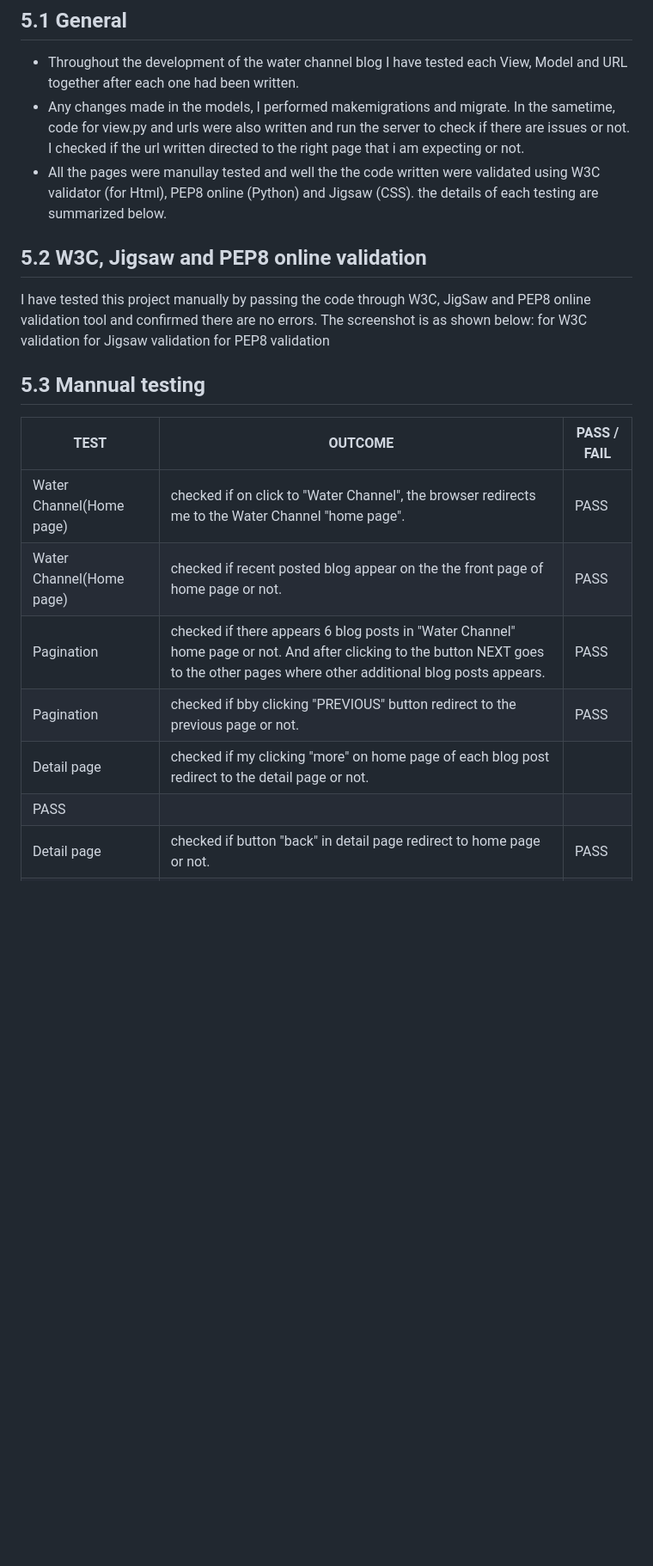
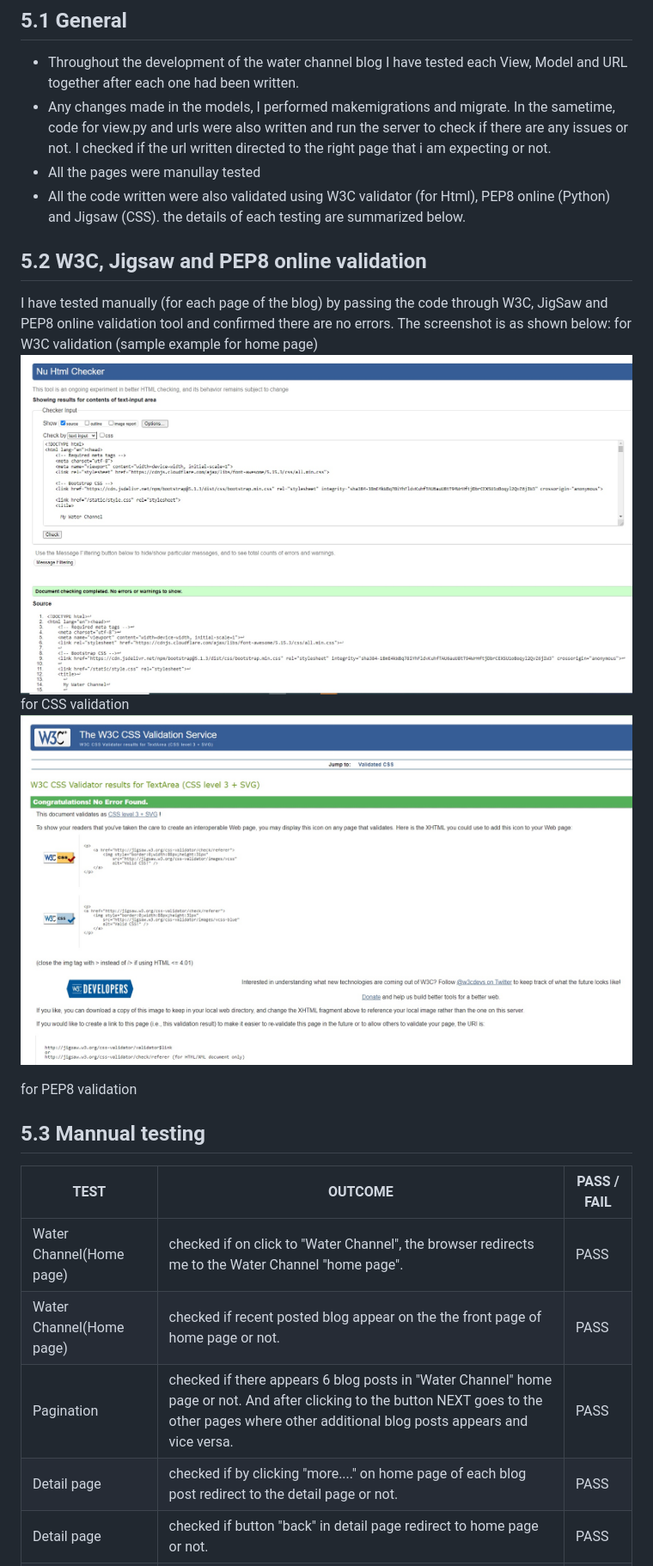
Before and after one commit to dhakal79/Portfolio-project-MS4, a Markdown page: README.md, the part around the change printed below. Shown: that part at 86% size. Rendered like a GitHub page; pictures changed too: media/image/css.jpg (added), media/image/w3c.jpg (added); blank space fills up the shorter version.

Commit message:
add README for section manual testing

```diff
--- a/README.md
+++ b/README.md
@@ -202,21 +203,24 @@ Here is one example of post under category "drinking water"
   [Go to the top](#table-of-contents)
 ## 5.1 General
 - Throughout the development of the water channel blog I have tested each View, Model and URL together after each one had been written.
-- Any changes made in the models, I performed makemigrations and migrate. In the sametime, code for view.py and urls were also written and run the server to check if there are issues or not. I checked if the url written directed to the right page that i am expecting or not.
-- All the pages were manullay tested and well the the code written were validated using W3C validator (for Html), PEP8 online (Python) and Jigsaw (CSS). the details of each testing are summarized below.
+- Any changes made in the models, I performed makemigrations and migrate. In the sametime, code for view.py and urls were also written and run the server to check if there are any issues or not. I checked if the url written directed to the right page that i am expecting or not.
+- All the pages were manullay tested
+- All the code written were also validated using W3C validator (for Html), PEP8 online (Python) and Jigsaw (CSS). the details of each testing are summarized below.
 ## 5.2 W3C, Jigsaw and PEP8 online validation
-  I have tested this project manually by passing the code through W3C, JigSaw and PEP8 online validation tool and confirmed there are no errors. The screenshot is as shown below:
-  for W3C validation
-  for Jigsaw validation
+  I have tested manually (for each page of the blog) by passing the code through W3C, JigSaw and PEP8 online validation tool and confirmed there are no errors. The screenshot is as shown below:
+  for W3C validation (sample example for home page)
+  ![W3C validation](media/image/w3c.jpg)
+  for CSS validation
+ ![W3C validation](media/image/css.jpg)
+
   for PEP8 validation
+
 ## 5.3 Mannual testing
 
 TEST            | OUTCOME                          | PASS / FAIL
 --------------- | -------------------------------- | ---------------
 Water Channel(Home page) | checked if on click to "Water Channel", the browser redirects me to the Water Channel "home page".| PASS
 Water Channel(Home page) | checked if recent posted blog appear on the the front page of home page or not.| PASS
-Pagination | checked if there appears 6 blog posts in "Water Channel" home page or not. And after clicking to the button NEXT goes to the other pages where other additional blog posts appears.| PASS
-Pagination | checked if bby clicking "PREVIOUS" button redirect to the previous page or not.| PASS
-Detail page | checked if my clicking "more" on home page of each blog post redirect to the detail page or not.
-| PASS
+Pagination | checked if there appears 6 blog posts in "Water Channel" home page or not. And after clicking to the button NEXT goes to the other pages where other additional blog posts appears and vice versa.| PASS
+Detail page | checked if by clicking "more...." on home page of each blog post redirect to the detail page or not.| PASS
 Detail page| checked if button "back" in detail page redirect to home page or not.| PASS
```
Also changed, not shown: other parts of README.md (+12 -6 lines), 4 other files.
